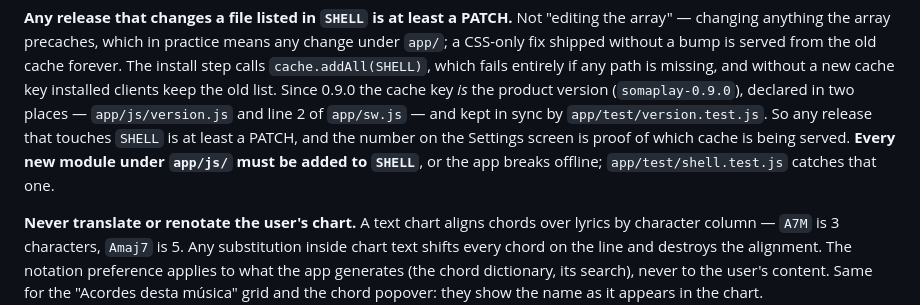
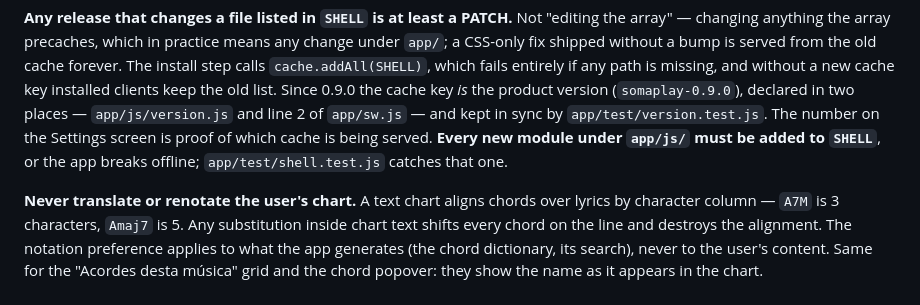
Before and after one commit to somacavalieri/somaplay, a Markdown page: CLAUDE.md, the part around the change. Rendered like a GitHub page.

Commit message:
docs: drop the narrow restatement of the SHELL rule
The paragraph opened with the broad rule and then restated it three sentences
later in the old narrow form ("any release that touches SHELL"), contradicting
itself inside the very paragraph the previous commit fixed.

Co-Authored-By: Claude Opus 5 (1M context) <noreply@anthropic.com>

```diff
--- a/CLAUDE.md
+++ b/CLAUDE.md
@@ -79,10 +79,10 @@ array" — changing anything the array precaches, which in practice means any ch
 install step calls `cache.addAll(SHELL)`, which fails entirely if any path is missing,
 and without a new cache key installed clients keep the old list. Since 0.9.0 the cache
 key *is* the product version (`somaplay-0.9.0`), declared in two places — `app/js/version.js`
-and line 2 of `app/sw.js` — and kept in sync by `app/test/version.test.js`. So any
-release that touches `SHELL` is at least a PATCH, and the number on the Settings screen
-is proof of which cache is being served. **Every new module under `app/js/` must be added
-to `SHELL`**, or the app breaks offline; `app/test/shell.test.js` catches that one.
+and line 2 of `app/sw.js` — and kept in sync by `app/test/version.test.js`. The number
+on the Settings screen is proof of which cache is being served. **Every new module under
+`app/js/` must be added to `SHELL`**, or the app breaks offline; `app/test/shell.test.js`
+catches that one.
 
 **Never translate or renotate the user's chart.** A text chart aligns chords over lyrics
 by character column — `A7M` is 3 characters, `Amaj7` is 5. Any substitution inside chart
```
